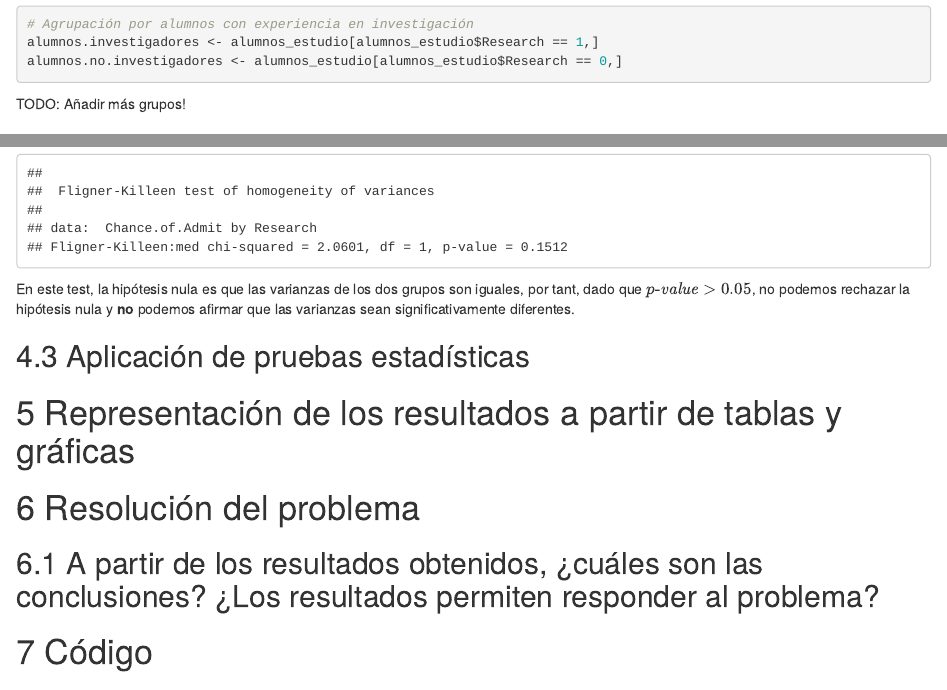
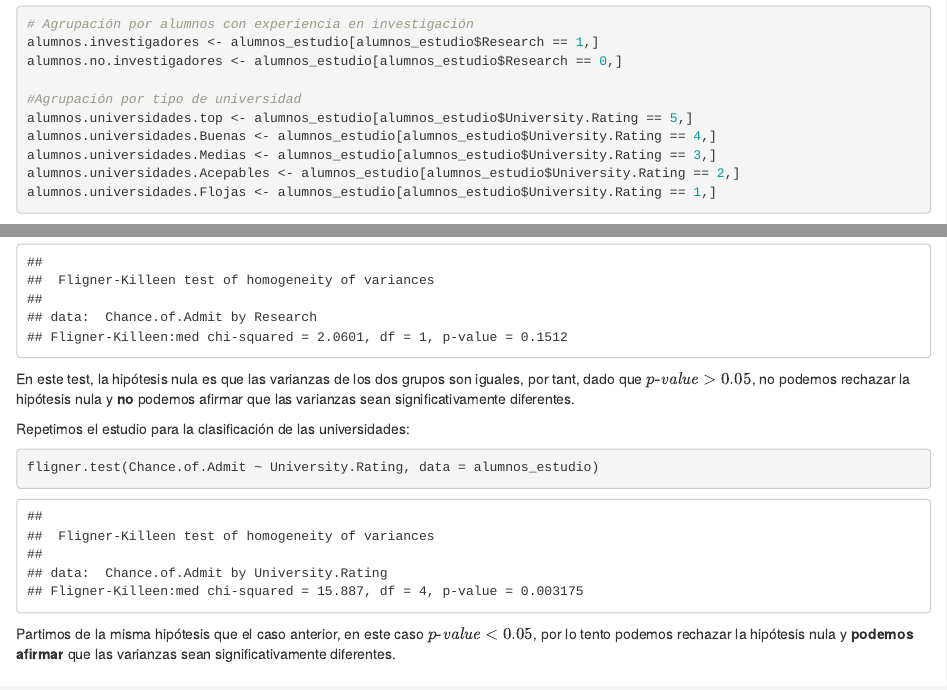
Before and after one commit to gervasiocuenca/Practica2-AnalisisDeDatos, an R Markdown document (Admission_Predict.Rmd): the page in a window 1100 px wide, from 4510 px down, and a second part further down, joined at a grey line. Rendered offline with R 4.5, knitr and Pandoc, with nearby package versions.

Commit message:
Update Admission_Predict.Rmd

````diff
--- a/Admission_Predict.Rmd
+++ b/Admission_Predict.Rmd
@@ -136,6 +136,12 @@ Observando el conjunto de datos, vemos que estos valores son completamente acept
 alumnos.investigadores <- alumnos_estudio[alumnos_estudio$Research == 1,]
 alumnos.no.investigadores <- alumnos_estudio[alumnos_estudio$Research == 0,]
 
+#Agrupación por tipo de universidad
+alumnos.universidades.top <- alumnos_estudio[alumnos_estudio$University.Rating == 5,]
+alumnos.universidades.Buenas <- alumnos_estudio[alumnos_estudio$University.Rating == 4,]
+alumnos.universidades.Medias <- alumnos_estudio[alumnos_estudio$University.Rating == 3,]
+alumnos.universidades.Acepables <- alumnos_estudio[alumnos_estudio$University.Rating == 2,]
+alumnos.universidades.Flojas <- alumnos_estudio[alumnos_estudio$University.Rating == 1,]
 ```
 TODO: Añadir más grupos!
 
@@ -168,6 +174,12 @@ fligner.test(Chance.of.Admit ~ Research, data = alumnos_estudio)
 ```
 En este test, la hipótesis nula es que las varianzas de los dos grupos son iguales, por tant, dado que $\pvalue > 0.05$, no podemos rechazar la hipótesis nula y **no** podemos afirmar que las varianzas sean significativamente diferentes.
 
+Repetimos el estudio para la clasificación de las universidades:
+```{r}
+fligner.test(Chance.of.Admit ~ University.Rating, data = alumnos_estudio)
+```
+Partimos de la misma hipótesis que el caso anterior, en este caso $\pvalue < 0.05$, por lo tento podemos rechazar la hipótesis nula y **podemos afirmar** que las varianzas sean significativamente diferentes.
+
 ## Aplicación de pruebas estadísticas
 
 # Representación de los resultados a partir de tablas y gráficas
````
